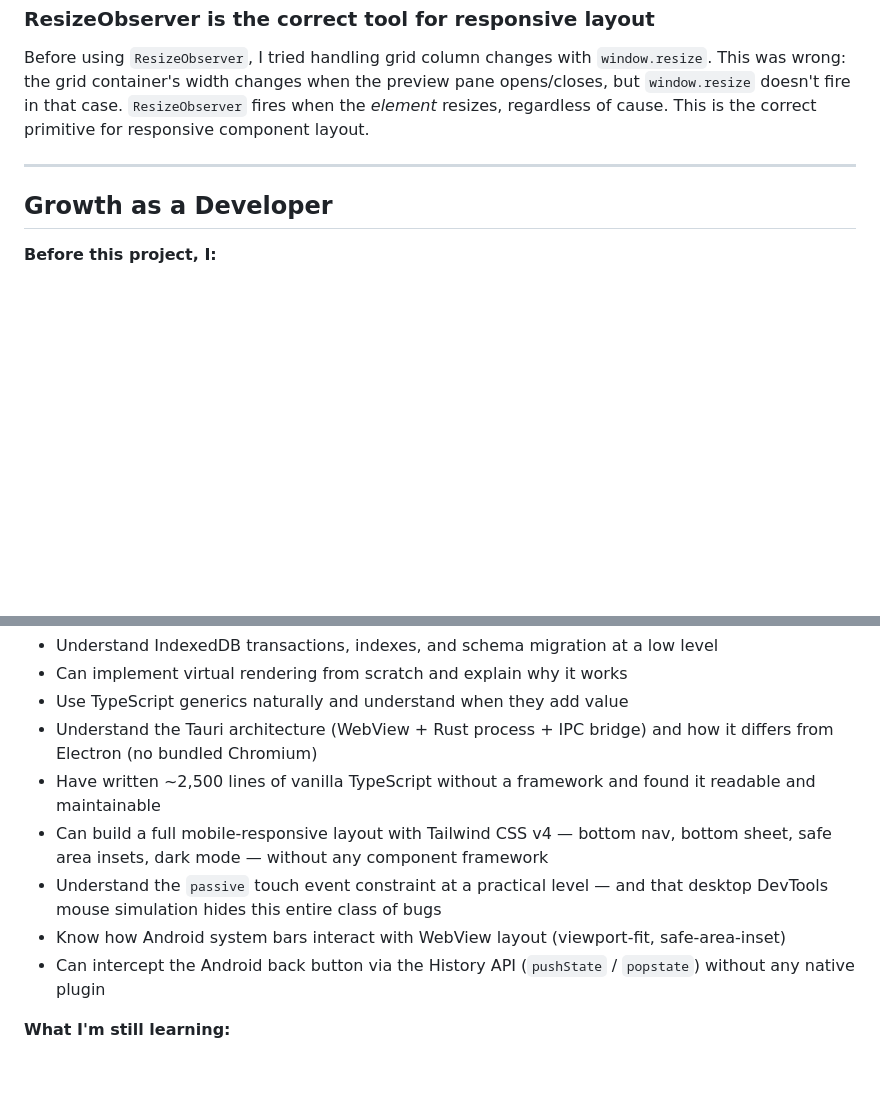
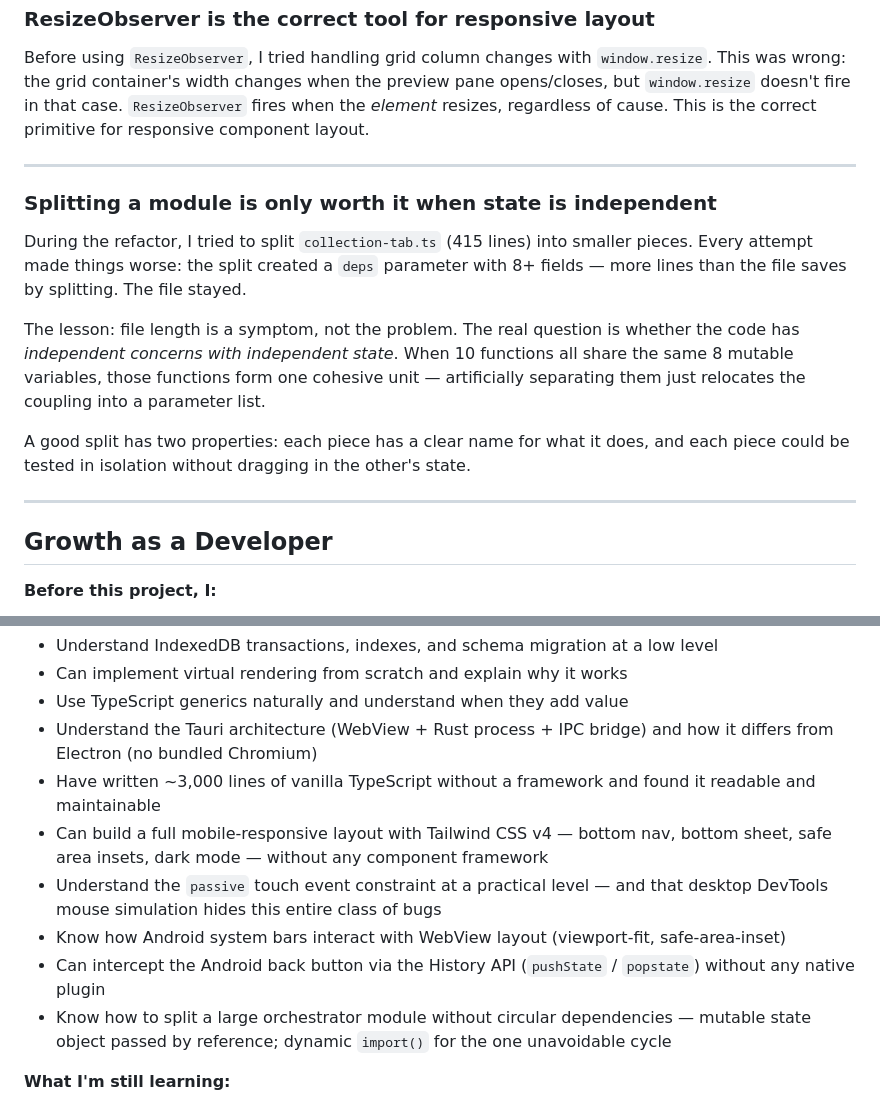
Before and after one commit to nerif7/vg_collection_tauri, a Markdown page: docs/REFLECTION.md, 2 parts joined by grey strips. Drawn GitHub-style; blank space fills up the shorter version.

```diff
--- a/docs/REFLECTION.md
+++ b/docs/REFLECTION.md
@@ -753,6 +753,16 @@ layout.
 
 ---
 
+### Splitting a module is only worth it when state is independent
+
+During the refactor, I tried to split `collection-tab.ts` (415 lines) into smaller pieces. Every attempt made things worse: the split created a `deps` parameter with 8+ fields — more lines than the file saves by splitting. The file stayed.
+
+The lesson: file length is a symptom, not the problem. The real question is whether the code has *independent concerns with independent state*. When 10 functions all share the same 8 mutable variables, those functions form one cohesive unit — artificially separating them just relocates the coupling into a parameter list.
+
+A good split has two properties: each piece has a clear name for what it does, and each piece could be tested in isolation without dragging in the other's state.
+
+---
+
 ## Growth as a Developer
 
 **Before this project, I:**
@@ -769,7 +779,7 @@ layout.
 - Use TypeScript generics naturally and understand when they add value
 - Understand the Tauri architecture (WebView + Rust process + IPC bridge) and how it
   differs from Electron (no bundled Chromium)
-- Have written ~2,500 lines of vanilla TypeScript without a framework and found it
+- Have written ~3,000 lines of vanilla TypeScript without a framework and found it
   readable and maintainable
 - Can build a full mobile-responsive layout with Tailwind CSS v4 — bottom nav, bottom
   sheet, safe area insets, dark mode — without any component framework
@@ -778,6 +788,8 @@ layout.
 - Know how Android system bars interact with WebView layout (viewport-fit, safe-area-inset)
 - Can intercept the Android back button via the History API (`pushState` / `popstate`)
   without any native plugin
+- Know how to split a large orchestrator module without circular dependencies — mutable
+  state object passed by reference; dynamic `import()` for the one unavoidable cycle
 
 **What I'm still learning:**
 - Rust — currently enough to understand Tauri's backend but not enough to write Rust
```
Also changed, not shown: README.md (+7 -0 lines), docs/LEARN.md (+42 -1 lines).
